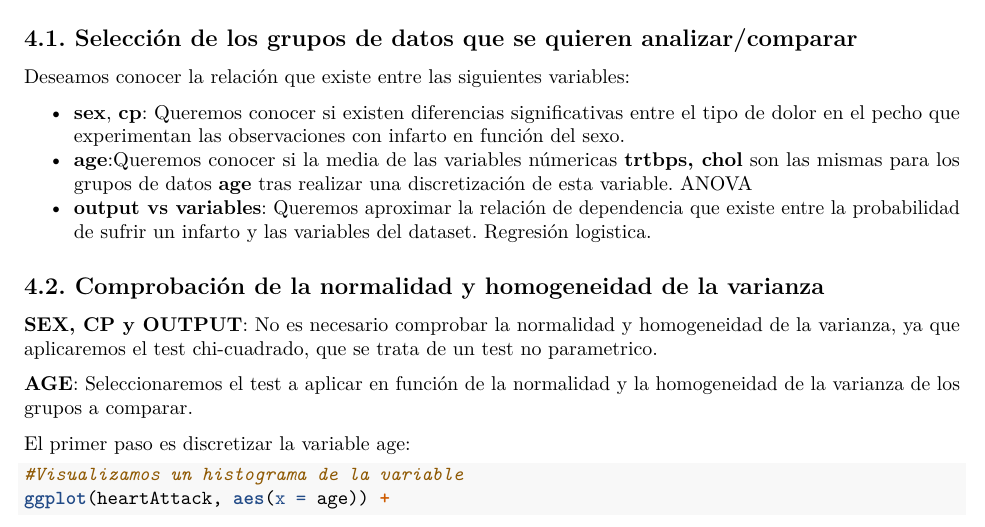
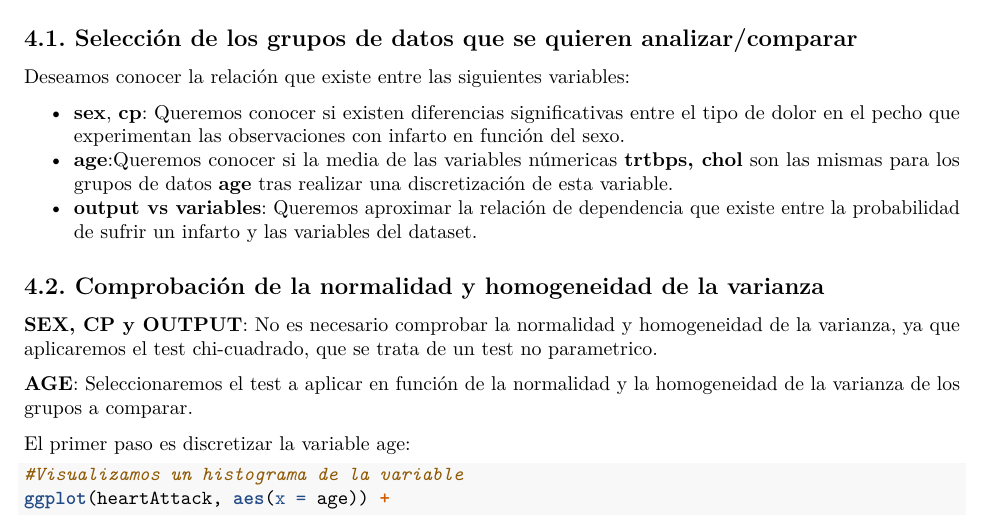
Before and after one commit to manuMatnez/uoc-tcvd-data-cleaning-analysis, an R Markdown document (code/TCVD-PRA2-HeartAttack.Rmd): part of page 10 of 17, cut so that both start at the same text. Rendered offline with R 4.5, knitr and Pandoc, then LaTeX, with nearby package versions.

Commit message:
Update TCVD-PRA2-HeartAttack.Rmd

```diff
--- a/code/TCVD-PRA2-HeartAttack.Rmd
+++ b/code/TCVD-PRA2-HeartAttack.Rmd
@@ -286,8 +286,8 @@ geom_boxplot(fill="coral") + facet_wrap(~key,scales='free') + theme(axis.text=el
 Deseamos conocer la relación que existe entre las siguientes variables:
 
 + **sex**, **cp**: Queremos conocer si existen diferencias significativas entre el tipo de dolor en el pecho que experimentan las observaciones con infarto en función del sexo.
-+ **age**:Queremos conocer si la media de las variables númericas **trtbps, chol**  son las mismas para los grupos de datos **age** tras realizar una discretización de esta variable. ANOVA
-+ **output vs variables**: Queremos aproximar la relación de dependencia que existe entre la probabilidad de sufrir un infarto y las variables del dataset. Regresión logistica.
++ **age**:Queremos conocer si la media de las variables númericas **trtbps, chol**  son las mismas para los grupos de datos **age** tras realizar una discretización de esta variable.
++ **output vs variables**: Queremos aproximar la relación de dependencia que existe entre la probabilidad de sufrir un infarto y las variables del dataset.
 
 
 ## 4.2. Comprobación de la normalidad y homogeneidad de la varianza
```
